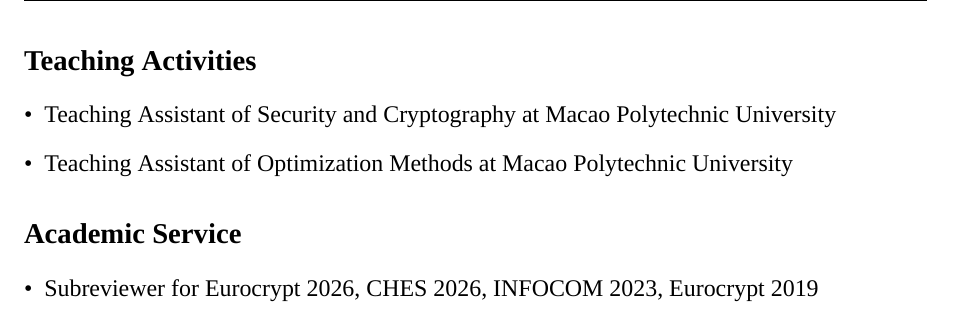
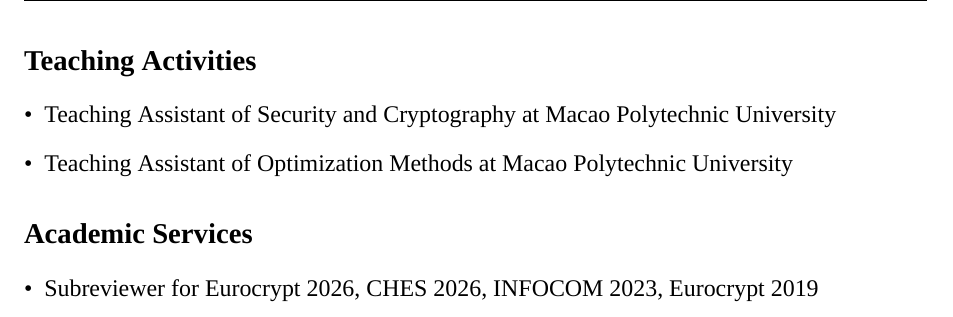
Before and after one commit to Douglasli/CV, a LaTeX CV (cv.tex): part of page 3 of 3, cut so that both start at the same text. Compiled offline with XeLaTeX; a missing font is replaced by an installed copy or a similar font.

Commit message:
update cv

```diff
--- a/cv.tex
+++ b/cv.tex
@@ -133,7 +133,7 @@
 \end{itemize}
 
 
-\section*{Academic Service}
+\section*{Academic Services}
 \begin{itemize}[left=0pt, label=\textbullet]
     \item Subreviewer for Eurocrypt 2026, CHES 2026, INFOCOM 2023, Eurocrypt 2019
 \end{itemize}
```
